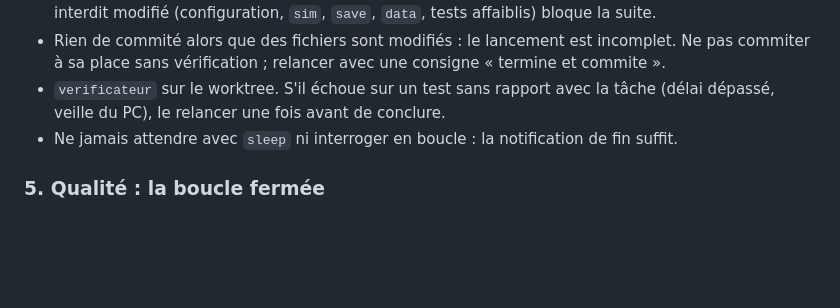
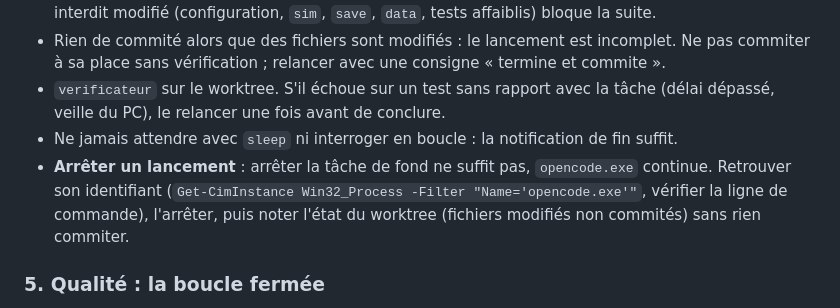
Before and after one commit to Pinocchi00/Zoo-Tycoon, a Markdown page: CLAUDE.md, the part around the change. GitHub-like rendering; blank space fills up the shorter version.

Commit message:
docs: note how to stop an OpenCode run
Co-Authored-By: Claude Opus 5.5 <noreply@anthropic.com>

```diff
--- a/CLAUDE.md
+++ b/CLAUDE.md
@@ -88,6 +88,7 @@ Ces règles viennent des erreurs déjà commises. Elles s'appliquent à chaque t
 - Rien de commité alors que des fichiers sont modifiés : le lancement est incomplet. Ne pas commiter à sa place sans vérification ; relancer avec une consigne « termine et commite ».
 - `verificateur` sur le worktree. S'il échoue sur un test sans rapport avec la tâche (délai dépassé, veille du PC), le relancer une fois avant de conclure.
 - Ne jamais attendre avec `sleep` ni interroger en boucle : la notification de fin suffit.
+- **Arrêter un lancement** : arrêter la tâche de fond ne suffit pas, `opencode.exe` continue. Retrouver son identifiant (`Get-CimInstance Win32_Process -Filter "Name='opencode.exe'"`, vérifier la ligne de commande), l'arrêter, puis noter l'état du worktree (fichiers modifiés non commités) sans rien commiter.
 
 ### 5. Qualité : la boucle fermée
 
```
